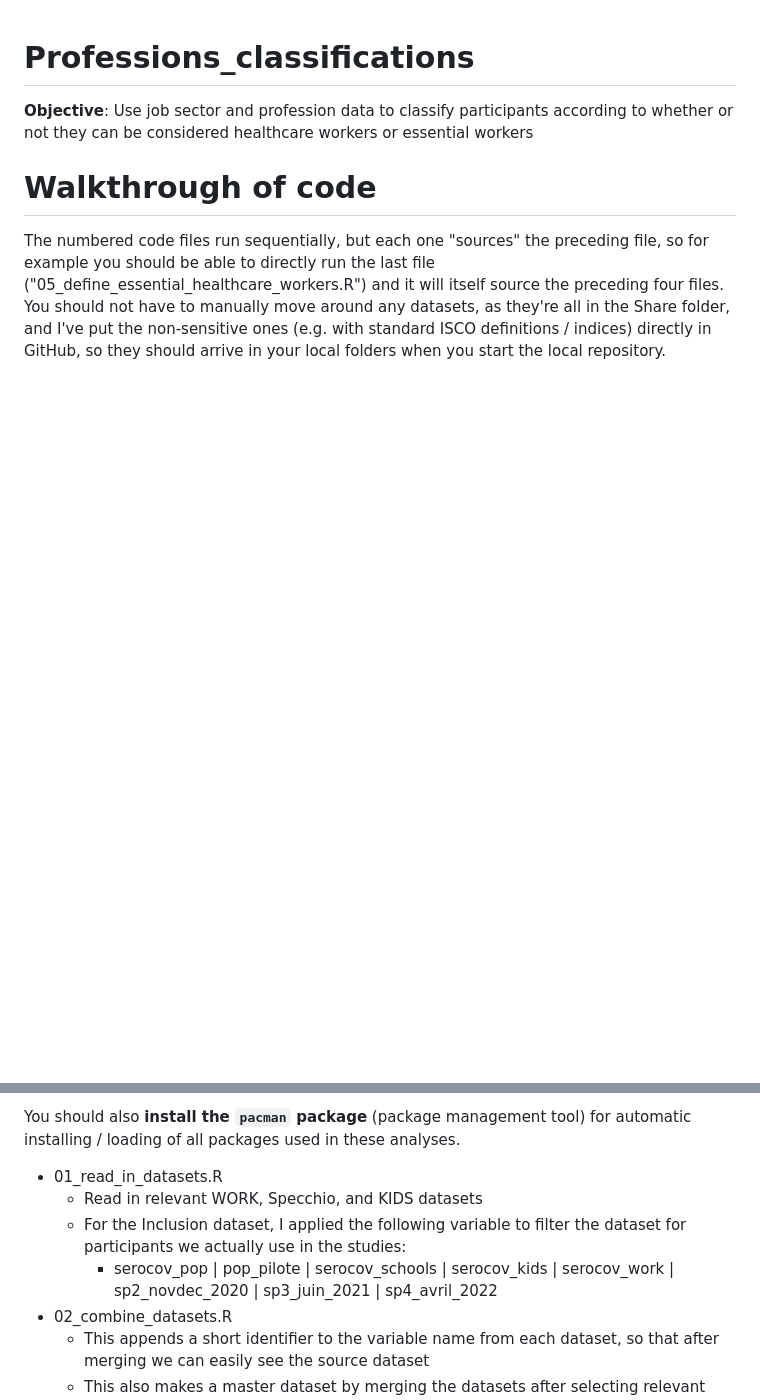
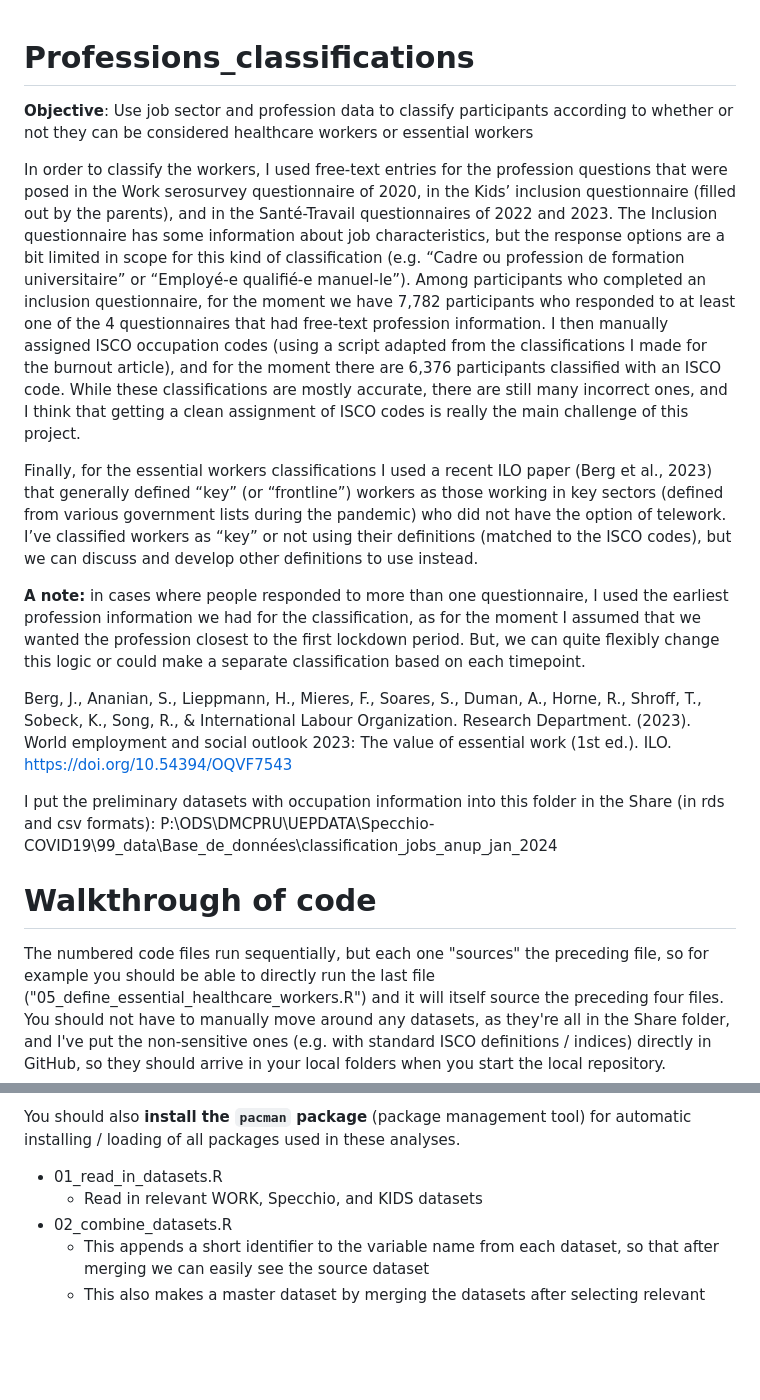
Before and after one commit to UEP-HUG/Professions_classifications, a Markdown page: README.md, 2 parts joined by grey strips. Rendered like a GitHub page; blank space fills up the shorter version.

Commit message:
updated readme with more detail

```diff
--- a/README.md
+++ b/README.md
@@ -1,6 +1,17 @@
   # Professions_classifications
 **Objective**: Use job sector and profession data to classify participants according to whether or not they can be considered healthcare workers or essential workers
 
+In order to classify the workers, I used free-text entries for the profession questions that were posed in the Work serosurvey questionnaire of 2020, in the Kids’ inclusion questionnaire (filled out by the parents), and in the Santé-Travail questionnaires of 2022 and 2023. The Inclusion questionnaire has some information about job characteristics, but the response options are a bit limited in scope for this kind of classification (e.g. “Cadre ou profession de formation universitaire” or “Employé-e qualifié-e manuel-le”).
+Among participants who completed an inclusion questionnaire, for the moment we have 7,782 participants who responded to at least one of the 4 questionnaires that had free-text profession information. I then manually assigned ISCO occupation codes (using a script adapted from the classifications I made for the burnout article), and for the moment there are 6,376 participants classified with an ISCO code. While these classifications are mostly accurate, there are still many incorrect ones, and I think that getting a clean assignment of ISCO codes is really the main challenge of this project.
+
+Finally, for the essential workers classifications I used a recent ILO paper (Berg et al., 2023) that generally defined “key” (or “frontline”) workers as those working in key sectors (defined from various government lists during the pandemic) who did not have the option of telework. I’ve classified workers as “key” or not using their definitions (matched to the ISCO codes), but we can discuss and develop other definitions to use instead.
+
+**A note:** in cases where people responded to more than one questionnaire, I used the earliest profession information we had for the classification, as for the moment I assumed that we wanted the profession closest to the first lockdown period. But, we can quite flexibly change this logic or could make a separate classification based on each timepoint.
+
+Berg, J., Ananian, S., Lieppmann, H., Mieres, F., Soares, S., Duman, A., Horne, R., Shroff, T., Sobeck, K., Song, R., & International Labour Organization. Research Department. (2023). World employment and social outlook 2023: The value of essential work (1st ed.). ILO. https://doi.org/10.54394/OQVF7543
+
+I put the preliminary datasets with occupation information into this folder in the Share (in rds and csv formats):
+P:\ODS\DMCPRU\UEPDATA\Specchio-COVID19\99_data\Base_de_données\classification_jobs_anup_jan_2024
 
 # Walkthrough of code
 The numbered code files run sequentially, but each one "sources" the preceding file, so for example you should be able to directly run the last file ("05_define_essential_healthcare_workers.R") and it will itself source the preceding four files. You should not have to manually move around any datasets, as they're all in the Share folder, and I've put the non-sensitive ones (e.g. with standard ISCO definitions / indices) directly in GitHub, so they should arrive in your local folders when you start the local repository.
@@ -9,8 +20,6 @@ You should also **install the `pacman` package** (package management tool) for a
 
 -  01_read_in_datasets.R
     -  Read in relevant WORK, Specchio, and KIDS datasets
-    -  For the Inclusion dataset, I applied the following variable to filter the dataset for participants we actually use in the studies:
-        - serocov_pop | pop_pilote | serocov_schools | serocov_kids | serocov_work | sp2_novdec_2020 | sp3_juin_2021 | sp4_avril_2022
 -  02_combine_datasets.R
     -  This appends a short identifier to the variable name from each dataset, so that after merging we can easily see the source dataset
     -  This also makes a master dataset by merging the datasets after selecting relevant variables, to create a "dat_master_specchio" file, but for the moment this doesn't get used anywhere else.
```
